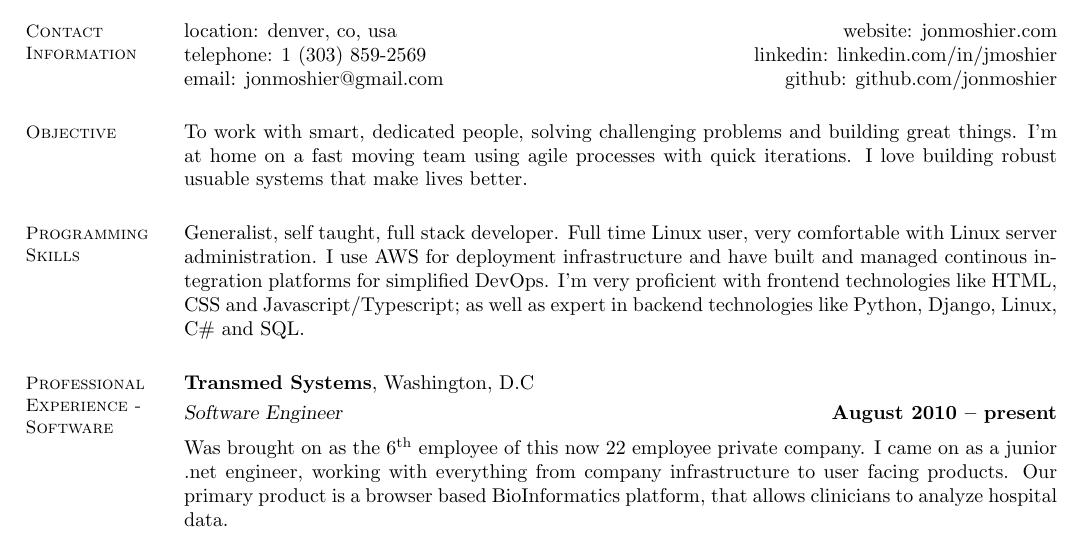
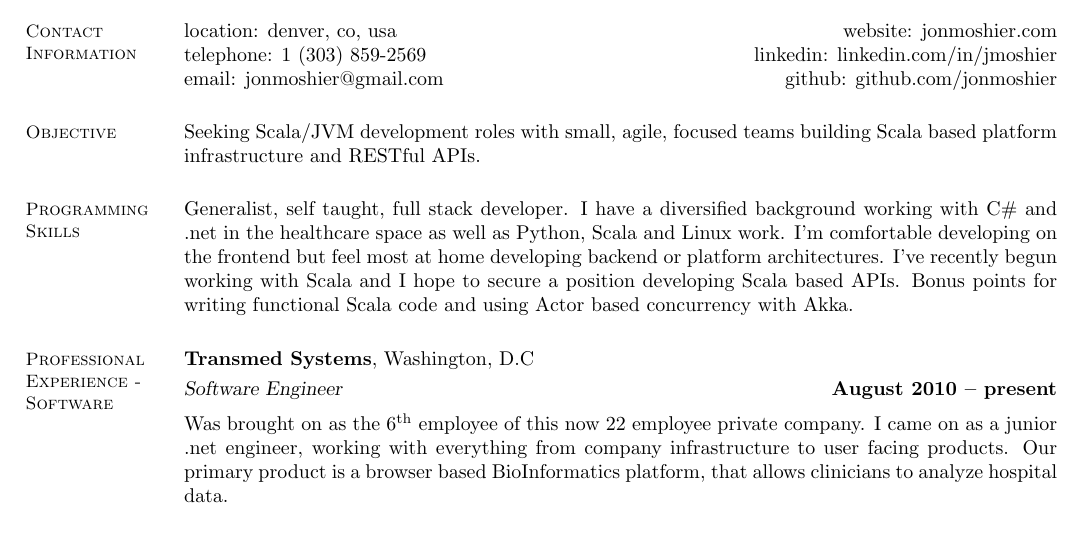
Before and after one commit to jonmoshier/resume, a LaTeX CV (jonmoshier-resume.tex): part of the page, cut so that both start at the same text. Compiled offline with pdfLaTeX.

Commit message:
added references to Scala/Akka

```diff
--- a/jonmoshier-resume.tex
+++ b/jonmoshier-resume.tex
@@ -18,13 +18,11 @@
     %__________________________________________________________________________________________________________________
     % Research Interests
     \section{\mysidestyle Objective}
-
-To work with smart, dedicated people, solving challenging problems and building great things. I'm at home on a fast moving team using agile processes with quick iterations. I love building robust usuable systems that make lives better.
+ Seeking Scala/JVM development roles with small, agile, focused teams building Scala based platform infrastructure and RESTful APIs.
  %__________________________________________________________________________________________________________________
     % Computer Skills
     \section{\mysidestyle Programming Skills}
-	Generalist, self taught, full stack developer. Full time Linux user, very comfortable with Linux server administration. I use AWS for deployment infrastructure and have built and managed continous integration platforms for simplified DevOps. I'm very proficient with frontend technologies like HTML, CSS and Javascript/Typescript; as well as expert in backend technologies like Python, Django, Linux, C\# and SQL.
-
+	Generalist, self taught, full stack developer. I have a diversified background working with C\# and .net in the healthcare space as well as Python, Scala and Linux work. I'm comfortable developing on the frontend but feel most at home developing backend or platform architectures. I've recently begun working with Scala and I hope to secure a position developing Scala based APIs. Bonus points for writing functional Scala code and using Actor based concurrency with Akka.
 %__________________________________________________________________________________________________________________
 % Professional Experience
 \section{\mysidestyle Professional Experience - Software}
```
Also changed, not shown: jonmoshier-resume.pdf.
